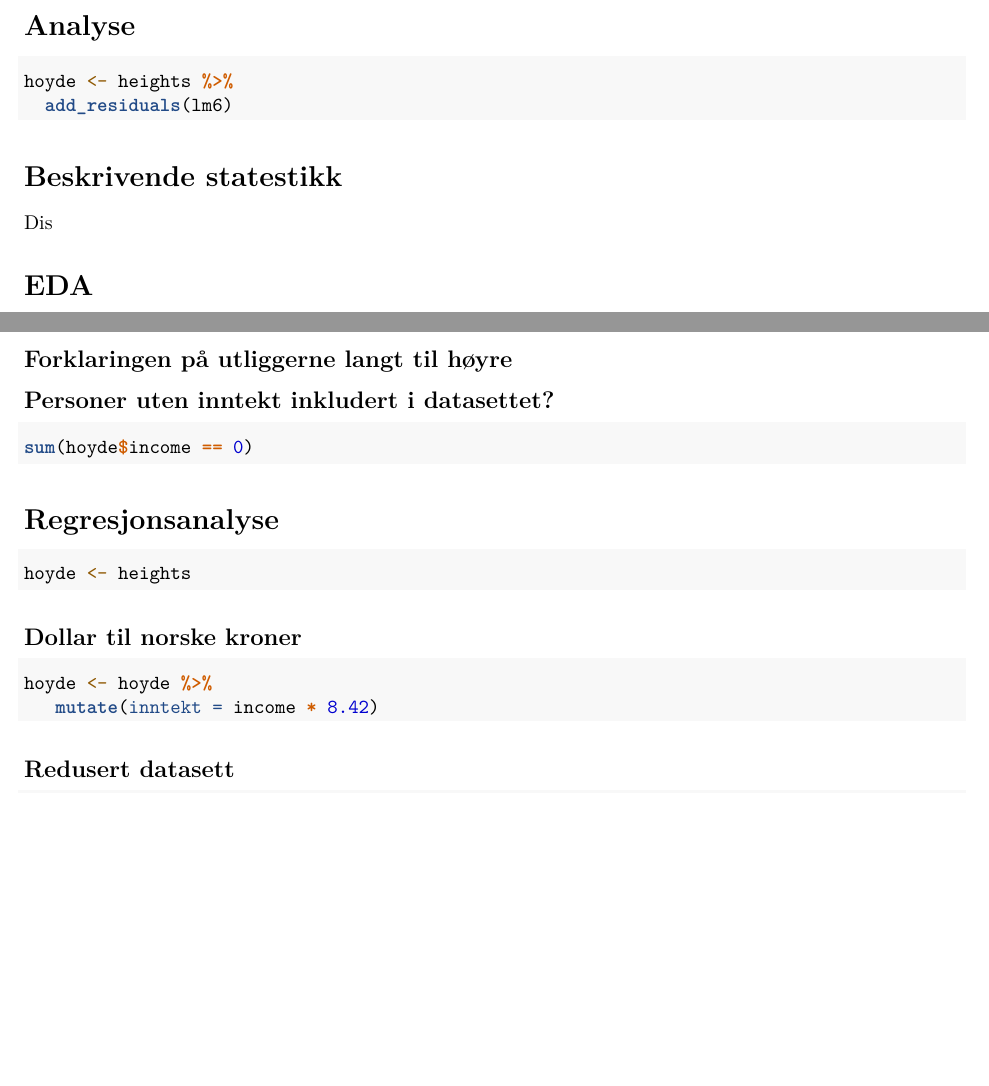
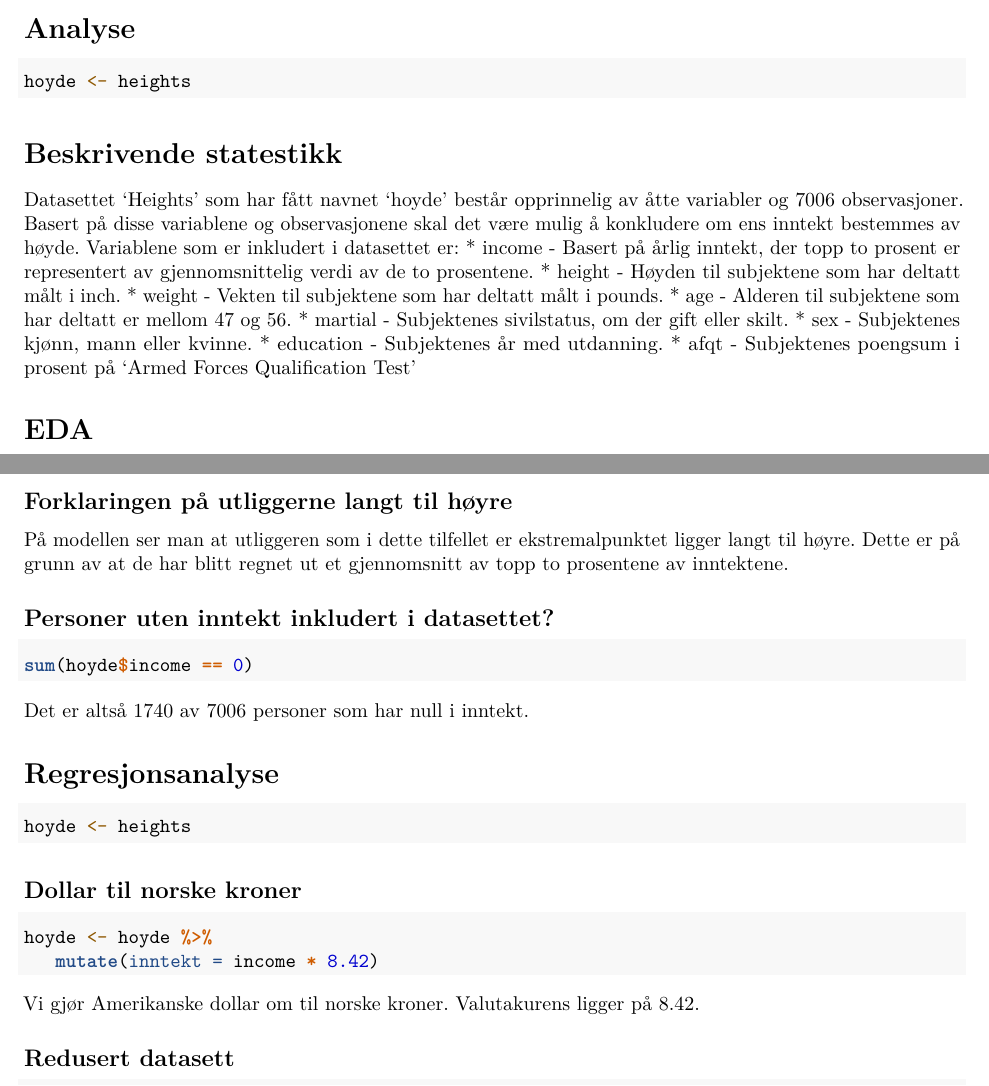
Before and after one commit to thibik/Ass2H21_TK, an R Markdown document (Assginment2.Rmd): two parts of pages 1 and 2 of 4, joined at a grey line, cut so that both start at the same text, the shorter picture padded with empty space. Rendered offline with R 4.5, knitr and Pandoc, then LaTeX, with nearby package versions; the code chunks are not run, so their results and figures are left out.

Commit message:
Add texts

````diff
--- a/Assginment2.Rmd
+++ b/Assginment2.Rmd
@@ -35,13 +35,20 @@ bestemmer inntekt?".
 # Analyse
 
 ```{r Hoyde}
-hoyde <- heights %>%
-  add_residuals(lm6)
+hoyde <- heights
 ```
 
 # Beskrivende statestikk
 
-Dis
+Datasettet 'Heights' som har fått navnet 'hoyde' består opprinnelig av åtte variabler og 7006 observasjoner. Basert på disse variablene og observasjonene skal det være mulig å konkludere om ens inntekt bestemmes av høyde. Variablene som er inkludert i datasettet er:
+* income - Basert på årlig inntekt, der topp to prosent er representert av gjennomsnittelig verdi av de to prosentene.
+* height - Høyden til subjektene som har deltatt målt i inch.
+* weight - Vekten til subjektene som har deltatt målt i pounds.
+* age - Alderen til subjektene som har deltatt er mellom 47 og 56.
+* martial - Subjektenes sivilstatus, om der gift eller skilt.
+* sex - Subjektenes kjønn, mann eller kvinne.
+* education - Subjektenes år med utdanning.
+* afqt - Subjektenes poengsum i prosent på 'Armed Forces Qualification Test'
 
 # EDA
 
@@ -59,13 +66,14 @@ ggplot(data = hoyde, aes(income)) +
 
 ## Forklaringen på utliggerne langt til høyre
 
-
+På modellen ser man at utliggeren som i dette tilfellet er ekstremalpunktet ligger langt til høyre. Dette er på grunn av at de har blitt regnet ut et gjennomsnitt av topp to prosentene av inntektene.
 
 ## Personer uten inntekt inkludert i datasettet?
 
 ```{r}
 sum(hoyde$income == 0)
 ```
+Det er altså 1740 av 7006 personer som har null i inntekt.
 
 # Regresjonsanalyse
 
@@ -80,7 +88,7 @@ hoyde <- hoyde %>%
    mutate(inntekt = income * 8.42)
 
 ```
-
+Vi gjør Amerikanske dollar om til norske kroner. Valutakurens ligger på 8.42.
 
 ## Redusert datasett
 
````
Also changed, not shown: Assginment2.nb.html.
